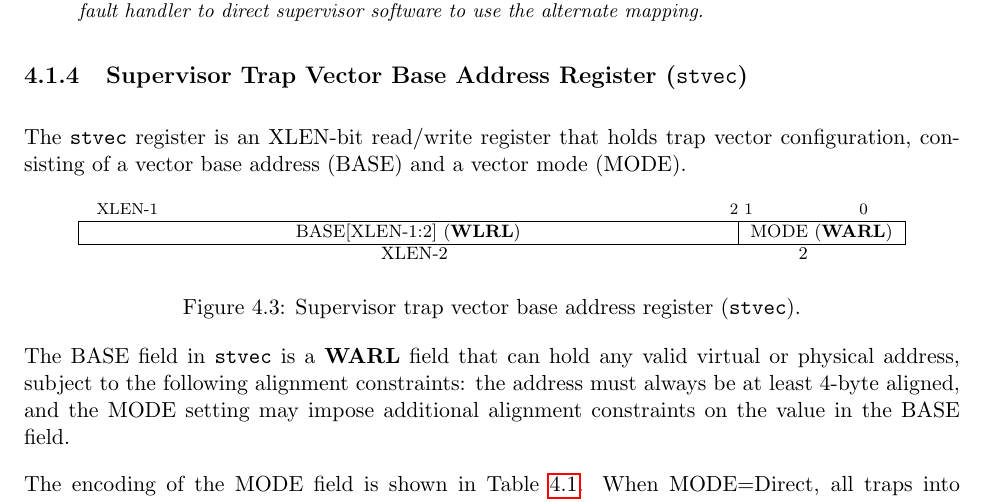
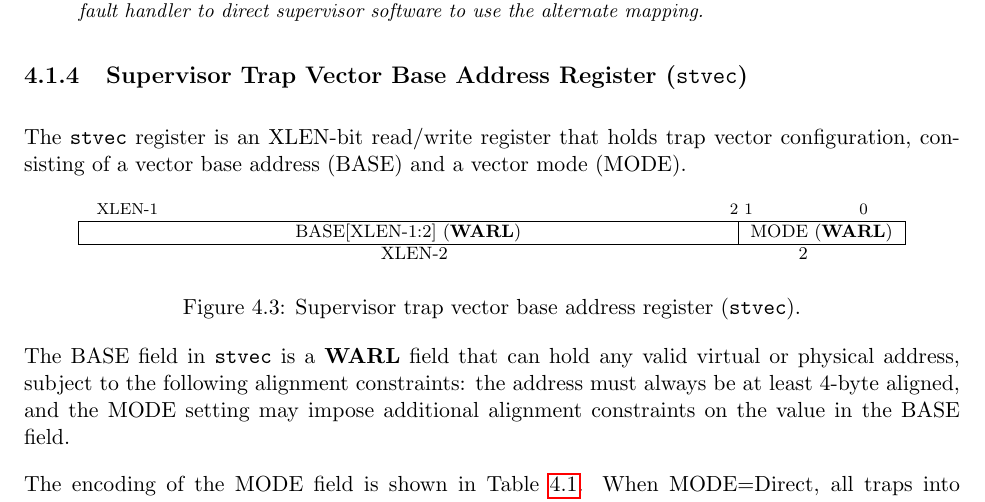
Before and after one commit to riscv/riscv-isa-manual, a LaTeX thesis (src/riscv-privileged.tex, which reads src/supervisor.tex): part of page 61 of 91, cut so that both start at the same text. Compiled offline with pdfLaTeX.

Commit message:
Fix typo in stvec figure
Closes #95

```diff
--- a/src/supervisor.tex
+++ b/src/supervisor.tex
@@ -249,7 +249,7 @@ vector mode (MODE).
 \instbitrange{XLEN-1}{2} &
 \instbitrange{1}{0} \\
 \hline
-\multicolumn{1}{|c|}{BASE[XLEN-1:2] (\wlrl)} &
+\multicolumn{1}{|c|}{BASE[XLEN-1:2] (\warl)} &
 \multicolumn{1}{c|}{MODE (\warl)} \\
 \hline
 XLEN-2 & 2 \\
```
